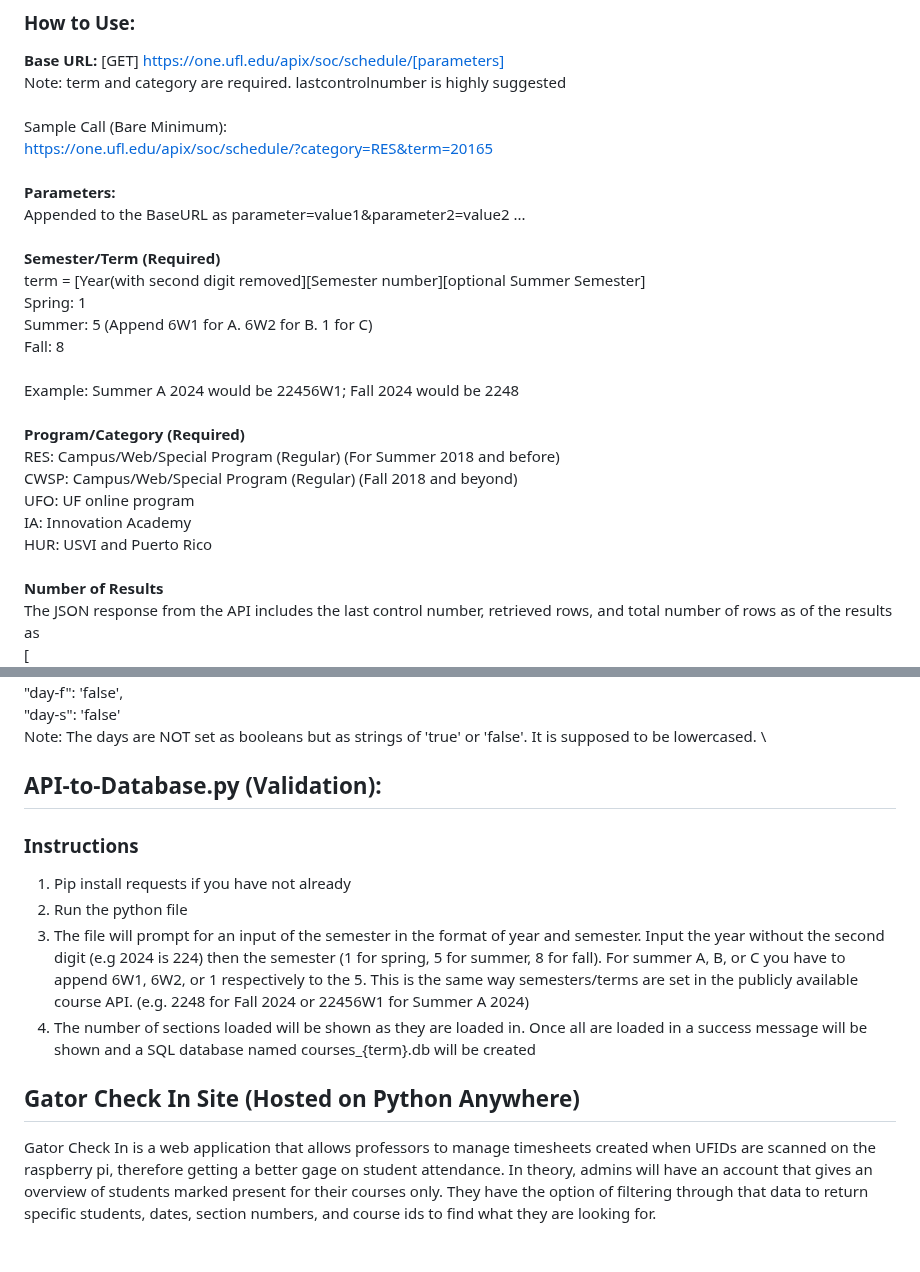
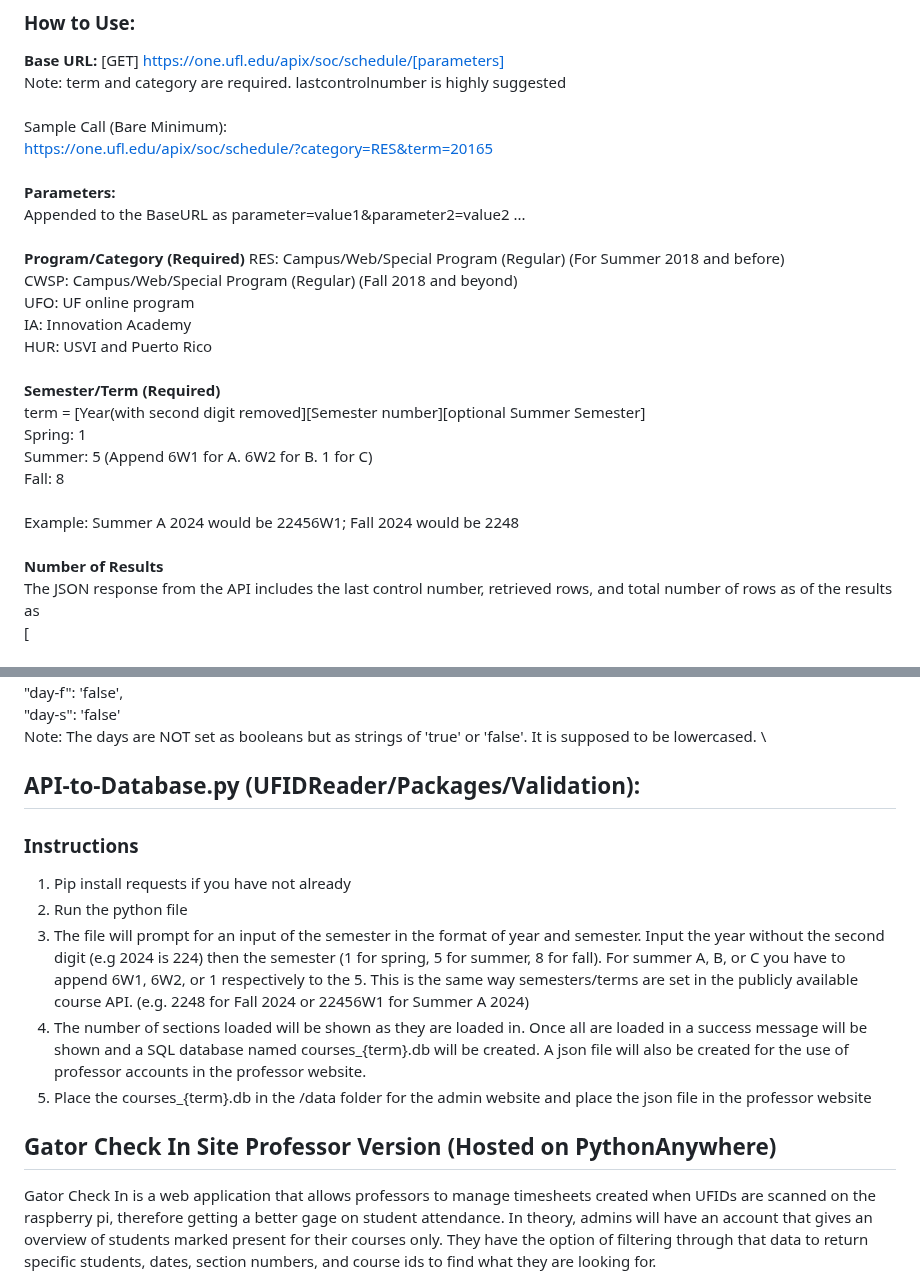
Before and after one commit to brod2240/ufid_reader, a Markdown page: README.md, 2 parts joined by grey strips. Drawn GitHub-style; blank space fills up the shorter version.

```diff
--- a/README.md
+++ b/README.md
@@ -40,6 +27,13 @@ https://one.ufl.edu/apix/soc/schedule/?category=RES&term=20165 \
 **Parameters:** \
 Appended to the BaseURL as parameter=value1&parameter2=value2 ... \
 \
+**Program/Category (Required)**
+RES: Campus/Web/Special Program (Regular) (For Summer 2018 and before) \
+CWSP: Campus/Web/Special Program (Regular) (Fall 2018 and beyond) \
+UFO: UF online program \
+IA: Innovation Academy \
+HUR: USVI and Puerto Rico \
+\
 **Semester/Term (Required)** \
 term = \[Year(with second digit removed\]\[Semester number\]\[optional Summer Semester\] \
 Spring: 1 \
@@ -47,13 +41,6 @@ Summer: 5 (Append 6W1 for A. 6W2 for B. 1 for C) \
 Fall: 8 \
 \
 Example: Summer A 2024 would be 22456W1; Fall 2024 would be 2248 \
-\
-**Program/Category (Required)** \
-RES: Campus/Web/Special Program (Regular) (For Summer 2018 and before) \
-CWSP: Campus/Web/Special Program (Regular) (Fall 2018 and beyond) \
-UFO: UF online program \
-IA: Innovation Academy \
-HUR: USVI and Puerto Rico \
 \
 **Number of Results** \
 The JSON response from the API includes the last control number, retrieved rows, and total number of rows as of the results as \
@@ -85,14 +72,15 @@ class-num=12345 This parameter lets you pass the class/section number as a param
 "day-s": 'false' \
 Note: The days are NOT set as booleans but as strings of 'true' or 'false'. It is supposed to be lowercased.
 \
-## API-to-Database.py (Validation):
+## API-to-Database.py (UFIDReader/Packages/Validation):
 ### Instructions
 1. Pip install requests if you have not already
 2. Run the python file
 3. The file will prompt for an input of the semester in the format of year and semester. Input the year without the second digit (e.g 2024 is 224) then the semester (1 for spring, 5 for summer, 8 for fall). For summer A, B, or C you have to append 6W1, 6W2, or 1 respectively to the 5. This is the same way semesters/terms are set in the publicly available course API. (e.g. 2248 for Fall 2024 or 22456W1 for Summer A 2024)
-4. The number of sections loaded will be shown as they are loaded in. Once all are loaded in a success message will be shown and a SQL database named courses_{term}.db will be created
+4. The number of sections loaded will be shown as they are loaded in. Once all are loaded in a success message will be shown and a SQL database named courses_{term}.db will be created. A json file will also be created for the use of professor accounts in the professor website.
+5. Place the courses_{term}.db in the /data folder for the admin website and place the json file in the professor website
 
-## Gator Check In Site (Hosted on Python Anywhere)
+## Gator Check In Site Professor Version (Hosted on PythonAnywhere)
 Gator Check In is a web application that allows professors to manage timesheets created when UFIDs are scanned on the raspberry pi, therefore getting a better gage on student attendance. In theory, admins will have an account that gives an overview of students marked present for their courses only. They have the option of filtering through that data to return specific students, dates, section numbers, and course ids to find what they are looking for.
 ### Features
 - Accounts: These keep track of the courses each professor teaches with login authentication
```
Also changed, not shown: other parts of README.md (+7 -20 lines).
